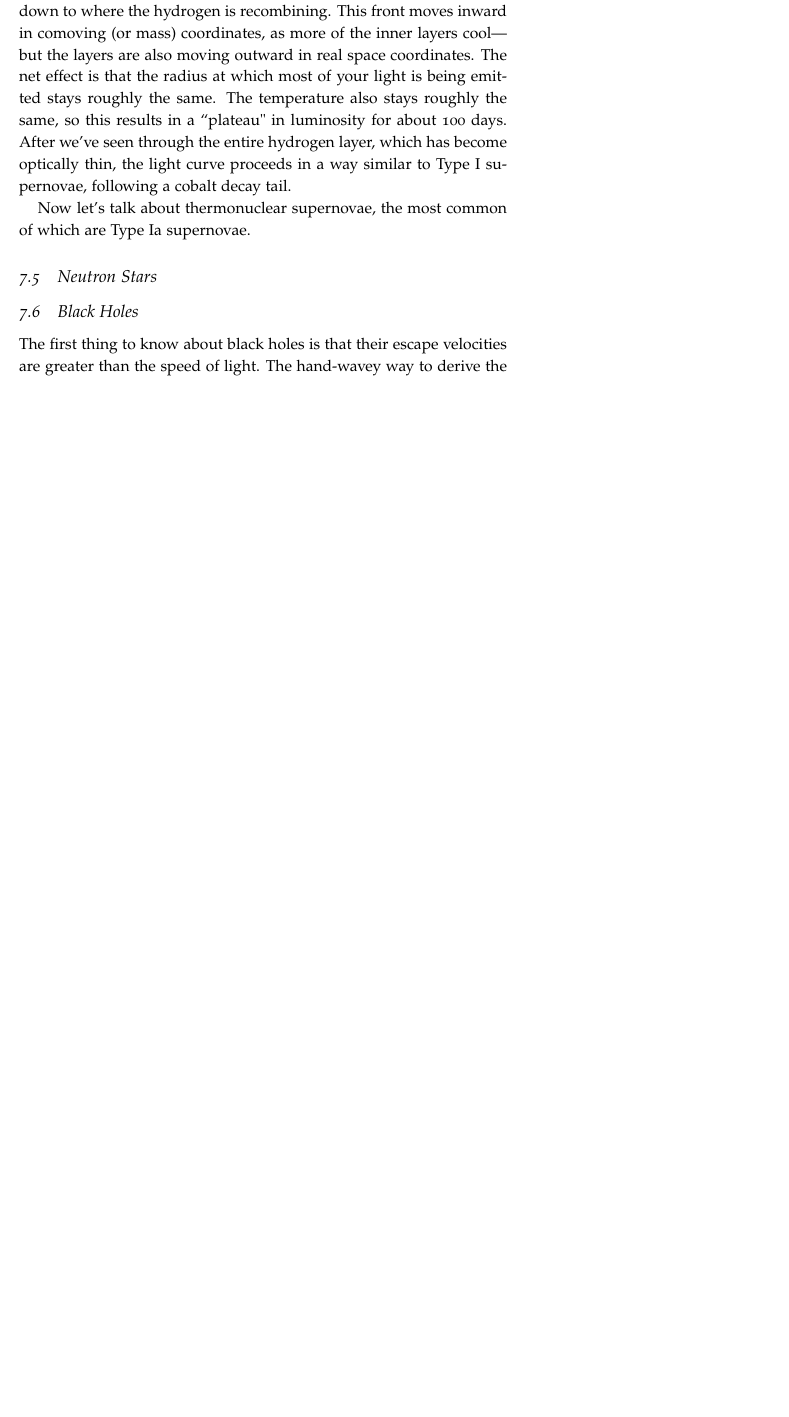
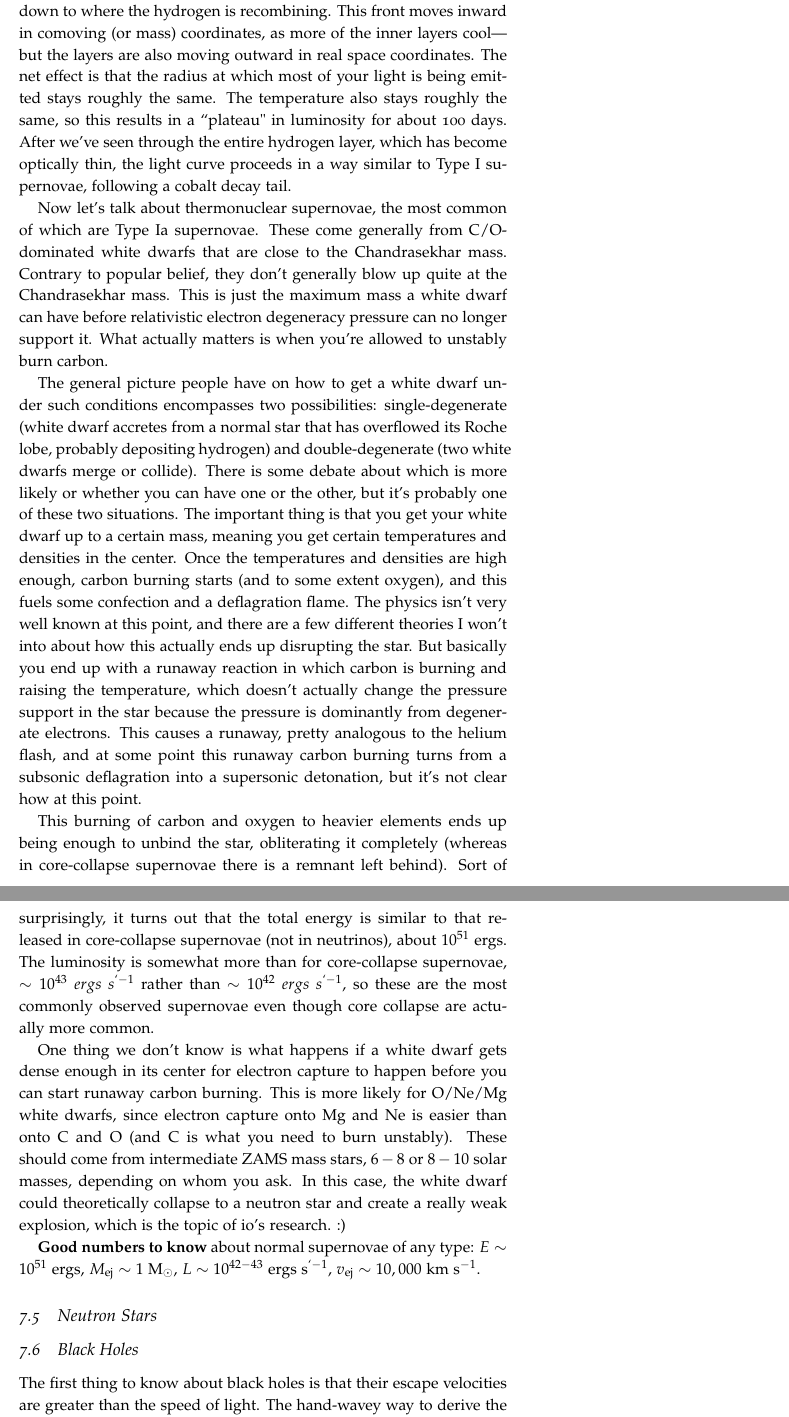
Before and after one commit to mweastwood/QualReview, a LaTeX document (review.tex, which reads highenergy.tex): part of page 121 of 129 before the commit and two parts of pages 121 and 122 of 130 after it, the two joined at a grey line, cut so that both start at the same text, the shorter picture padded with empty space. Compiled offline with pdfLaTeX.

Commit message:
finished supernova section

```diff
--- a/highenergy.tex
+++ b/highenergy.tex
@@ -215,7 +215,15 @@ For Type II supernovae, the story is a bit different. Here the ejecta are domina
 
 Hydrogen recombines at roughly a single temperature (check what this is). As we look at the ejecta, it starts out ionized, but the temperature in the outer layers drops to the recombination temperature, and the opacity drops dramatically. In the optical, at least, we basically see down to where the hydrogen is recombining. This front moves inward in comoving (or mass) coordinates, as more of the inner layers cool---but the layers are also moving outward in real space coordinates. The net effect is that the radius at which most of your light is being emitted stays roughly the same. The temperature also stays roughly the same, so this results in a ``plateau" in luminosity for about 100 days. After we've seen through the entire hydrogen layer, which has become optically thin, the light curve proceeds in a way similar to Type I supernovae, following a cobalt decay tail.
 
-Now let's talk about thermonuclear supernovae, the most common of which are Type Ia supernovae.
+Now let's talk about thermonuclear supernovae, the most common of which are Type Ia supernovae. These come generally from C/O-dominated white dwarfs that are close to the Chandrasekhar mass. Contrary to popular belief, they don't generally blow up quite at the Chandrasekhar mass. This is just the maximum mass a white dwarf can have before relativistic electron degeneracy pressure can no longer support it. What actually matters is when you're allowed to unstably burn carbon.
+
+The general picture people have on how to get a white dwarf under such conditions encompasses two possibilities: single-degenerate (white dwarf accretes from a normal star that has overflowed its Roche lobe, probably depositing hydrogen) and double-degenerate (two white dwarfs merge or collide). There is some debate about which is more likely or whether you can have one or the other, but it's probably one of these two situations. The important thing is that you get your white dwarf up to a certain mass, meaning you get certain temperatures and densities in the center. Once the temperatures and densities are high enough, carbon burning starts (and to some extent oxygen), and this fuels some confection and a deflagration flame. The physics isn't very well known at this point, and there are a few different theories I won't into about how this actually ends up disrupting the star. But basically you end up with a runaway reaction in which carbon is burning and raising the temperature, which doesn't actually change the pressure support in the star because the pressure is dominantly from degenerate electrons. This causes a runaway, pretty analogous to the helium flash, and at some point this runaway carbon burning turns from a subsonic deflagration into a supersonic detonation, but it's not clear how at this point.
+
+This burning of carbon and oxygen to heavier elements ends up being enough to unbind the star, obliterating it completely (whereas in core-collapse supernovae there is a remnant left behind). Sort of surprisingly, it turns out that the total energy is similar to that released in core-collapse supernovae (not in neutrinos), about $10^{51}~{\rm ergs}$. The luminosity is somewhat more than for core-collapse supernovae, $\sim10^{43}~{ergs}~{s}^{`-1}$ rather than $\sim10^{42}~{ergs}~{s}^{`-1}$, so these are the most commonly observed supernovae even though core collapse are actually more common.
+
+One thing we don't know is what happens if a white dwarf gets dense enough in its center for electron capture to happen before you can start runaway carbon burning. This is more likely for O/Ne/Mg white dwarfs, since electron capture onto Mg and Ne is easier than onto C and O (and C is what you need to burn unstably). These should come from intermediate ZAMS mass stars, $6-8$ or $8-10$ solar masses, depending on whom you ask. In this case, the white dwarf could theoretically collapse to a neutron star and create a really weak explosion, which is the topic of io's research. :)
+
+\textbf{Good numbers to know} about normal supernovae of any type: $E \sim 10^{51}~{\rm ergs}$, $M_{\rm ej} \sim 1~{\rm M}_\odot$, $L \sim 10^{42-43}~{\rm ergs}~{\rm s}^{`-1}$, $v_{\rm ej} \sim 10,000~{\rm km}~{\rm s}^{-1}$.
 
 \subsection{Neutron Stars}
 
```
